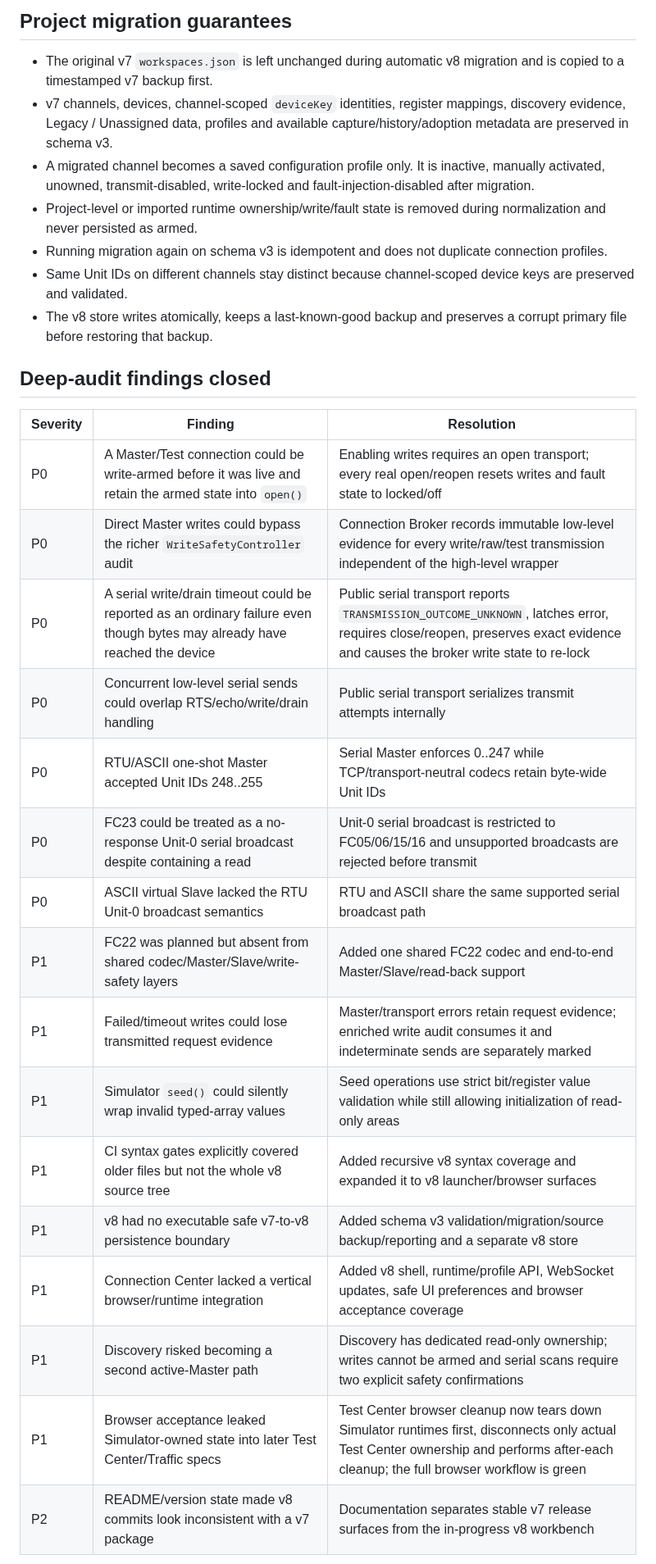
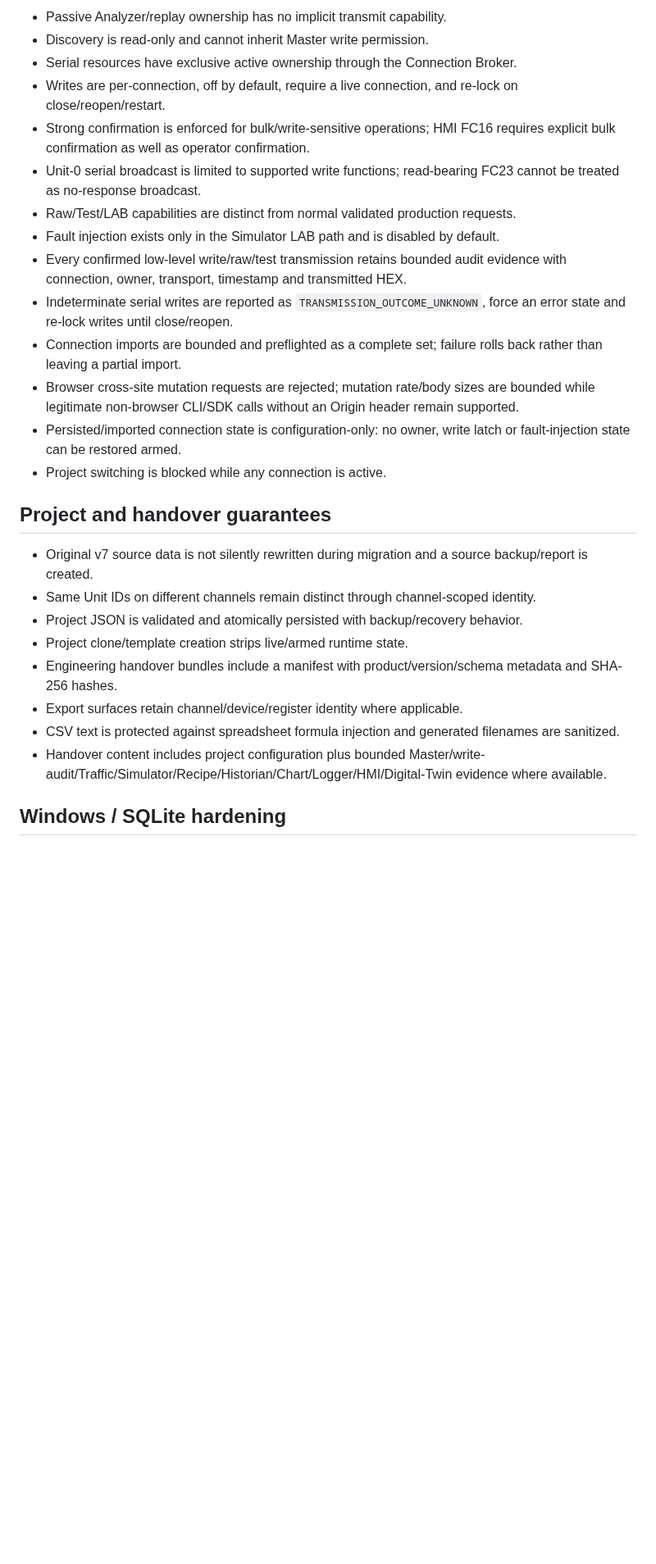
Before and after one commit to raohassandev/modbus-sniffer, a Markdown page: docs/V8_IMPLEMENTATION_STATUS.md, the part around one of its changes. Shown at 82% size. Rendered like a GitHub page; blank space fills up the shorter version.

```diff
--- a/docs/V8_IMPLEMENTATION_STATUS.md
+++ b/docs/V8_IMPLEMENTATION_STATUS.md
@@ -34,32 +37,29 @@ The following work has landed on `main` with automated coverage unless a narrowe
 
-## Project migration guarantees
+- Passive Analyzer/replay ownership has no implicit transmit capability.
+- Discovery is read-only and cannot inherit Master write permission.
+- Serial resources have exclusive active ownership through the Connection Broker.
+- Writes are per-connection, off by default, require a live connection, and re-lock on close/reopen/restart.
+- Strong confirmation is enforced for bulk/write-sensitive operations; HMI FC16 requires explicit bulk confirmation as well as operator confirmation.
+- Unit-0 serial broadcast is limited to supported write functions; read-bearing FC23 cannot be treated as no-response broadcast.
+- Raw/Test/LAB capabilities are distinct from normal validated production requests.
+- Fault injection exists only in the Simulator LAB path and is disabled by default.
+- Every confirmed low-level write/raw/test transmission retains bounded audit evidence with connection, owner, transport, timestamp and transmitted HEX.
+- Indeterminate serial writes are reported as `TRANSMISSION_OUTCOME_UNKNOWN`, force an error state and re-lock writes until close/reopen.
+- Connection imports are bounded and preflighted as a complete set; failure rolls back rather than leaving a partial import.
+- Browser cross-site mutation requests are rejected; mutation rate/body sizes are bounded while legitimate non-browser CLI/SDK calls without an Origin header remain supported.
+- Persisted/imported connection state is configuration-only: no owner, write latch or fault-injection state can be restored armed.
+- Project switching is blocked while any connection is active.
 
-- The original v7 `workspaces.json` is left unchanged during automatic v8 migration and is copied to a timestamped v7 backup first.
-- v7 channels, devices, channel-scoped `deviceKey` identities, register mappings, discovery evidence, Legacy / Unassigned data, profiles and available capture/history/adoption metadata are preserved in schema v3.
-- A migrated channel becomes a saved configuration profile only. It is inactive, manually activated, unowned, transmit-disabled, write-locked and fault-injection-disabled after migration.
-- Project-level or imported runtime ownership/write/fault state is removed during normalization and never persisted as armed.
-- Running migration again on schema v3 is idempotent and does not duplicate connection profiles.
-- Same Unit IDs on different channels stay distinct because channel-scoped device keys are preserved and validated.
-- The v8 store writes atomically, keeps a last-known-good backup and preserves a corrupt primary file before restoring that backup.
+## Project and handover guarantees
 
-## Deep-audit findings closed
+- Original v7 source data is not silently rewritten during migration and a source backup/report is created.
+- Same Unit IDs on different channels remain distinct through channel-scoped identity.
+- Project JSON is validated and atomically persisted with backup/recovery behavior.
+- Project clone/template creation strips live/armed runtime state.
+- Engineering handover bundles include a manifest with product/version/schema metadata and SHA-256 hashes.
+- Export surfaces retain channel/device/register identity where applicable.
+- CSV text is protected against spreadsheet formula injection and generated filenames are sanitized.
+- Handover content includes project configuration plus bounded Master/write-audit/Traffic/Simulator/Recipe/Historian/Chart/Logger/HMI/Digital-Twin evidence where available.
 
-| Severity | Finding | Resolution |
-| --- | --- | --- |
-| P0 | A Master/Test connection could be write-armed before it was live and retain the armed state into `open()` | Enabling writes requires an open transport; every real open/reopen resets writes and fault state to locked/off |
-| P0 | Direct Master writes could bypass the richer `WriteSafetyController` audit | Connection Broker records immutable low-level evidence for every write/raw/test transmission independent of the high-level wrapper |
-| P0 | A serial write/drain timeout could be reported as an ordinary failure even though bytes may already have reached the device | Public serial transport reports `TRANSMISSION_OUTCOME_UNKNOWN`, latches error, requires close/reopen, preserves exact evidence and causes the broker write state to re-lock |
-| P0 | Concurrent low-level serial sends could overlap RTS/echo/write/drain handling | Public serial transport serializes transmit attempts internally |
-| P0 | RTU/ASCII one-shot Master accepted Unit IDs 248..255 | Serial Master enforces 0..247 while TCP/transport-neutral codecs retain byte-wide Unit IDs |
-| P0 | FC23 could be treated as a no-response Unit-0 serial broadcast despite containing a read | Unit-0 serial broadcast is restricted to FC05/06/15/16 and unsupported broadcasts are rejected before transmit |
-| P0 | ASCII virtual Slave lacked the RTU Unit-0 broadcast semantics | RTU and ASCII share the same supported serial broadcast path |
-| P1 | FC22 was planned but absent from shared codec/Master/Slave/write-safety layers | Added one shared FC22 codec and end-to-end Master/Slave/read-back support |
-| P1 | Failed/timeout writes could lose transmitted request evidence | Master/transport errors retain request evidence; enriched write audit consumes it and indeterminate sends are separately marked |
-| P1 | Simulator `seed()` could silently wrap invalid typed-array values | Seed operations use strict bit/register value validation while still allowing initialization of read-only areas |
-| P1 | CI syntax gates explicitly covered older files but not the whole v8 source tree | Added recursive v8 syntax coverage and expanded it to v8 launcher/browser surfaces |
-| P1 | v8 had no executable safe v7-to-v8 persistence boundary | Added schema v3 validation/migration/source backup/reporting and a separate v8 store |
-| P1 | Connection Center lacked a vertical browser/runtime integration | Added v8 shell, runtime/profile API, WebSocket updates, safe UI preferences and browser acceptance coverage |
-| P1 | Discovery risked becoming a second active-Master path | Discovery has dedicated read-only ownership; writes cannot be armed and serial scans require two explicit safety confirmations |
-| P1 | Browser acceptance leaked Simulator-owned state into later Test Center/Traffic specs | Test Center browser cleanup now tears down Simulator runtimes first, disconnects only actual Test Center ownership and performs after-each cleanup; the full browser workflow is green |
-| P2 | README/version state made v8 commits look inconsistent with a v7 package | Documentation separates stable v7 release surfaces from the in-progress v8 workbench |
+## Windows / SQLite hardening
 
```
Also changed, not shown: other parts of docs/V8_IMPLEMENTATION_STATUS.md (+47 -55 lines).
